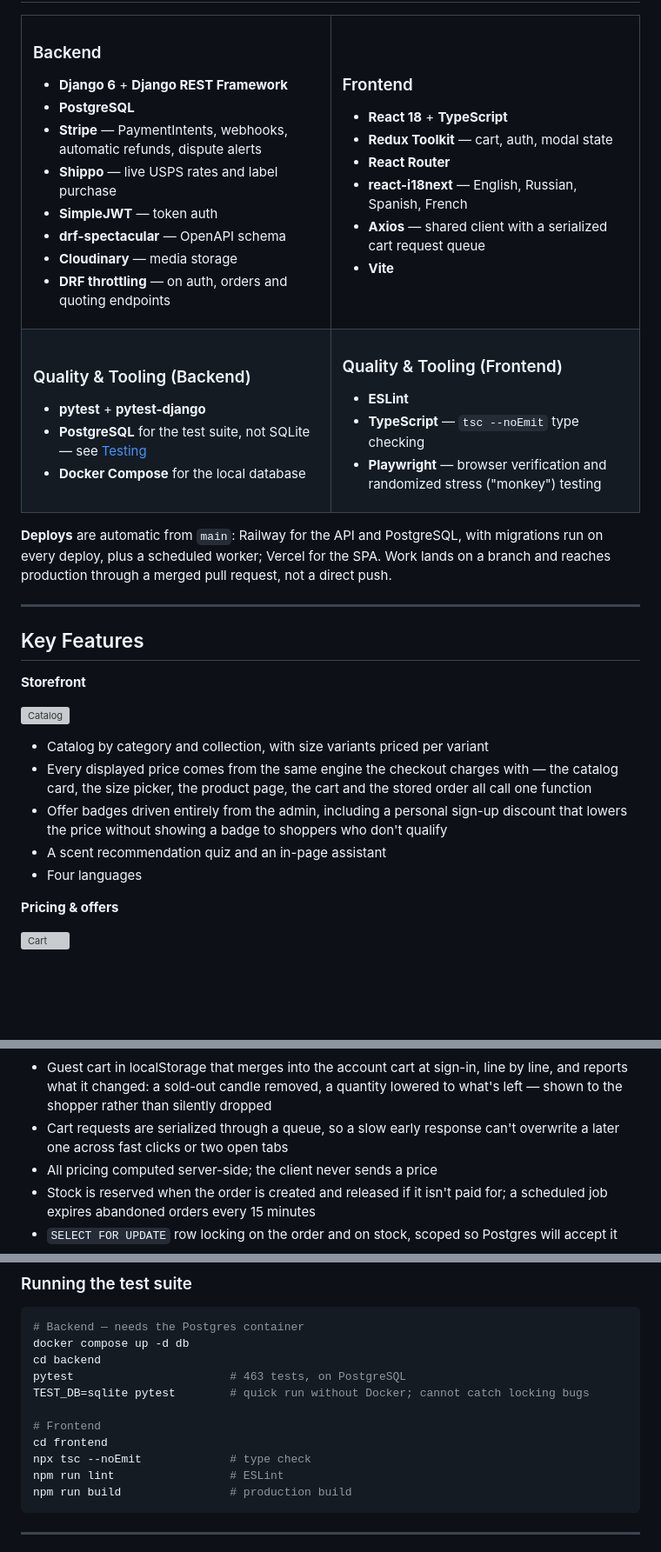
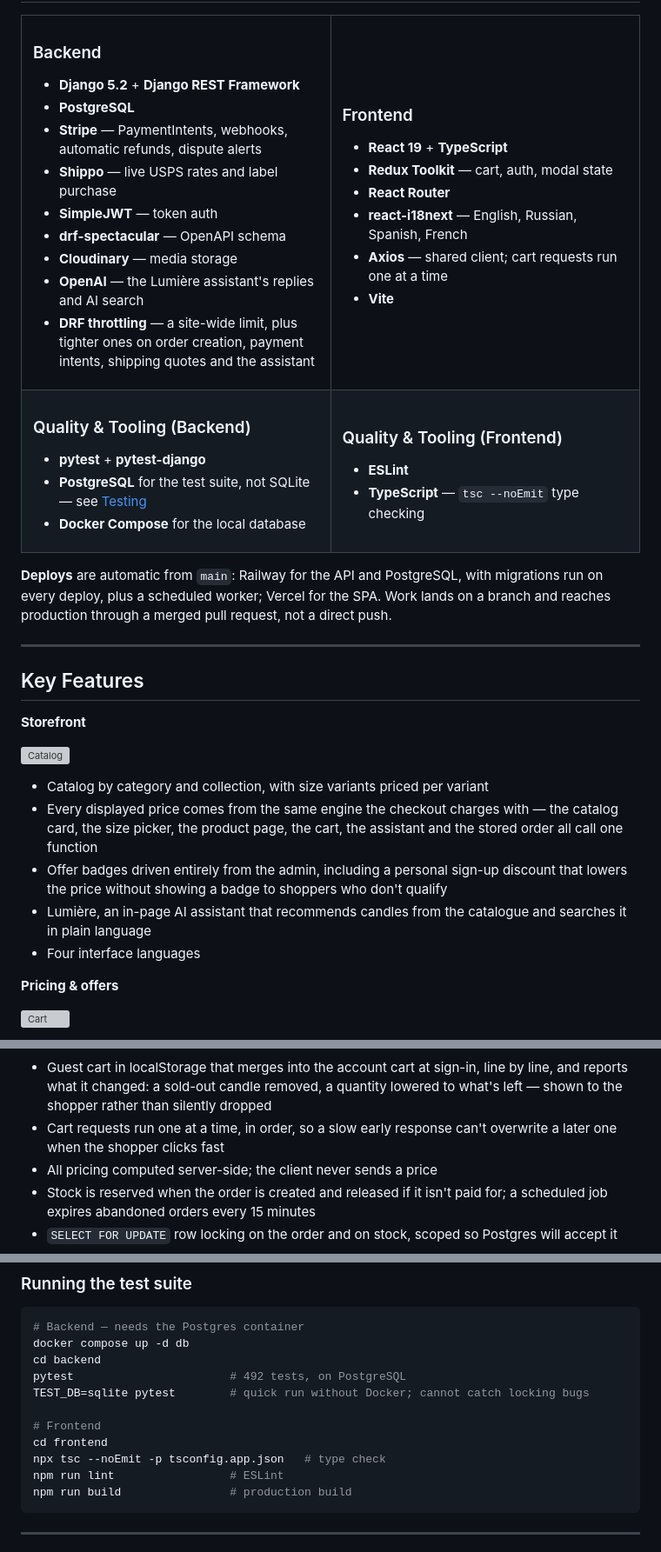
Before and after one commit to kseniiaross/KFursenko-candles-store, a Markdown page: README.md, 3 parts joined by grey strips. Shown at 87% size. Drawn GitHub-style; blank space fills up the shorter version; grey boxes are pictures that could not be loaded.

````diff
--- a/README.md
+++ b/README.md
@@ -34,24 +33,25 @@ This isn't a tutorial clone. It's a deployed shop with the awkwardness that come
 <td valign="top" width="50%">
 
 ### Backend
-- **Django 6** + **Django REST Framework**
+- **Django 5.2** + **Django REST Framework**
 - **PostgreSQL**
 - **Stripe** — PaymentIntents, webhooks, automatic refunds, dispute alerts
 - **Shippo** — live USPS rates and label purchase
 - **SimpleJWT** — token auth
 - **drf-spectacular** — OpenAPI schema
 - **Cloudinary** — media storage
-- **DRF throttling** — on auth, orders and quoting endpoints
+- **OpenAI** — the Lumière assistant's replies and AI search
+- **DRF throttling** — a site-wide limit, plus tighter ones on order creation, payment intents, shipping quotes and the assistant
 
 </td>
 <td valign="top" width="50%">
 
 ### Frontend
-- **React 18** + **TypeScript**
+- **React 19** + **TypeScript**
 - **Redux Toolkit** — cart, auth, modal state
 - **React Router**
 - **react-i18next** — English, Russian, Spanish, French
-- **Axios** — shared client with a serialized cart request queue
+- **Axios** — shared client; cart requests run one at a time
 - **Vite**
 
 </td>
@@ -70,7 +70,6 @@ This isn't a tutorial clone. It's a deployed shop with the awkwardness that come
 ### Quality & Tooling (Frontend)
 - **ESLint**
 - **TypeScript** — `tsc --noEmit` type checking
-- **Playwright** — browser verification and randomized stress ("monkey") testing
 
 </td>
 </tr>
@@ -87,10 +86,10 @@ This isn't a tutorial clone. It's a deployed shop with the awkwardness that come
 ![Catalog](docs/preview/catalog.jpg)
 
 - Catalog by category and collection, with size variants priced per variant
-- Every displayed price comes from the same engine the checkout charges with — the catalog card, the size picker, the product page, the cart and the stored order all call one function
+- Every displayed price comes from the same engine the checkout charges with — the catalog card, the size picker, the product page, the cart, the assistant and the stored order all call one function
 - Offer badges driven entirely from the admin, including a personal sign-up discount that lowers the price without showing a badge to shoppers who don't qualify
-- A scent recommendation quiz and an in-page assistant
-- Four languages
+- Lumière, an in-page AI assistant that recommends candles from the catalogue and searches it in plain language
+- Four interface languages
 
 **Pricing & offers**
 
@@ -116,5 +113,5 @@ This isn't a tutorial clone. It's a deployed shop with the awkwardness that come
 - Guest cart in localStorage that merges into the account cart at sign-in, line by line, and reports what it changed: a sold-out candle removed, a quantity lowered to what's left — shown to the shopper rather than silently dropped
-- Cart requests are serialized through a queue, so a slow early response can't overwrite a later one across fast clicks or two open tabs
+- Cart requests run one at a time, in order, so a slow early response can't overwrite a later one when the shopper clicks fast
 - All pricing computed server-side; the client never sends a price
 - Stock is reserved when the order is created and released if it isn't paid for; a scheduled job expires abandoned orders every 15 minutes
 - `SELECT FOR UPDATE` row locking on the order and on stock, scoped so Postgres will accept it
@@ -239,12 +233,12 @@ npm run dev
 # Backend — needs the Postgres container
 docker compose up -d db
 cd backend
-pytest                       # 463 tests, on PostgreSQL
+pytest                       # 492 tests, on PostgreSQL
 TEST_DB=sqlite pytest        # quick run without Docker; cannot catch locking bugs
 
 # Frontend
 cd frontend
-npx tsc --noEmit             # type check
+npx tsc --noEmit -p tsconfig.app.json   # type check
 npm run lint                 # ESLint
 npm run build                # production build
 ```
````
Also changed, not shown: other parts of README.md (+7 -13 lines).
